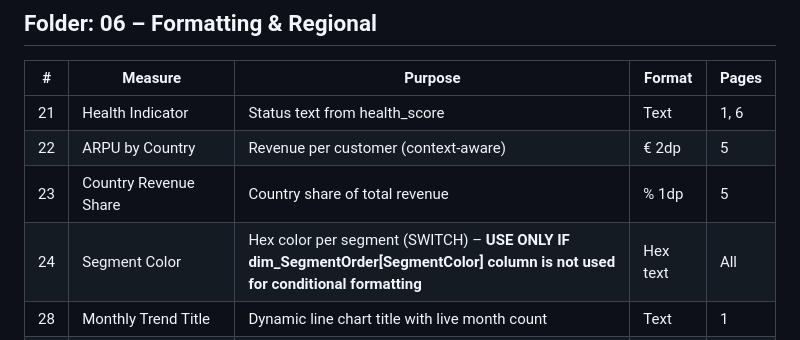
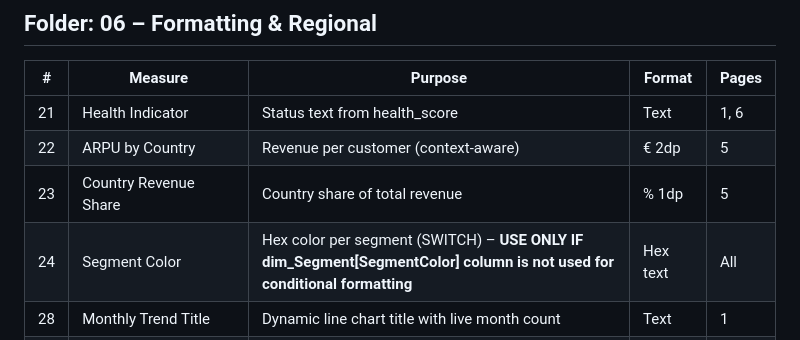
Before and after one commit to ryszard-twardy/rfm-customer-segmentation-kupferkanne, a Markdown page: docs/measures.md, the part around the change. GitHub-like rendering.

Commit message:
docs(measures): fix stale dim_SegmentOrder ref in Segment Color measure row (#13)

```diff
--- a/docs/measures.md
+++ b/docs/measures.md
@@ -310,7 +310,7 @@ SWITCH(
 | 21 | Health Indicator | Status text from health_score | Text | 1, 6 |
 | 22 | ARPU by Country | Revenue per customer (context-aware) | € 2dp | 5 |
 | 23 | Country Revenue Share | Country share of total revenue | % 1dp | 5 |
-| 24 | Segment Color | Hex color per segment (SWITCH) – **USE ONLY IF dim_SegmentOrder[SegmentColor] column is not used for conditional formatting** | Hex text | All |
+| 24 | Segment Color | Hex color per segment (SWITCH) – **USE ONLY IF dim_Segment[SegmentColor] column is not used for conditional formatting** | Hex text | All |
 | 28 | Monthly Trend Title | Dynamic line chart title with live month count | Text | 1 |
 | 29 | **Subtitle Page 1** (renamed from Executive Summary Subtitle, v6) | Dynamic Page 1 subtitle with live month count | Text | 1 |
 | **37** | **Subtitle Page 2 (v6)** | Dynamic Page 2 subtitle with live segment count | Text | 2 |
```
